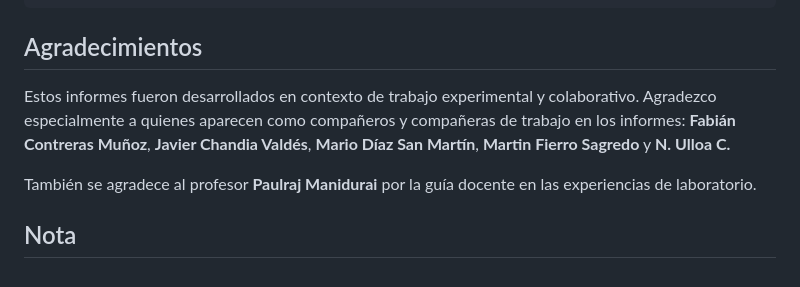
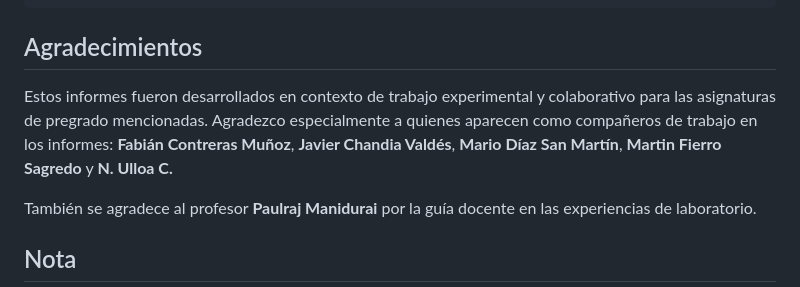
Before and after one commit to jrosasep/informes-laboratorio-fisica, a Markdown page: README.md, the part around the change. GitHub-like rendering.

```diff
--- a/README.md
+++ b/README.md
@@ -54,7 +54,7 @@ python analisis-torque-momento-inercia.py
 
 ## Agradecimientos
 
-Estos informes fueron desarrollados en contexto de trabajo experimental y colaborativo. Agradezco especialmente a quienes aparecen como compañeros y compañeras de trabajo en los informes: **Fabián Contreras Muñoz**, **Javier Chandia Valdés**, **Mario Díaz San Martín**, **Martin Fierro Sagredo** y **N. Ulloa C.**
+Estos informes fueron desarrollados en contexto de trabajo experimental y colaborativo para las asignaturas de pregrado mencionadas. Agradezco especialmente a quienes aparecen como compañeros de trabajo en los informes: **Fabián Contreras Muñoz**, **Javier Chandia Valdés**, **Mario Díaz San Martín**, **Martin Fierro Sagredo** y **N. Ulloa C.**
 
 También se agradece al profesor **Paulraj Manidurai** por la guía docente en las experiencias de laboratorio.
 
```
